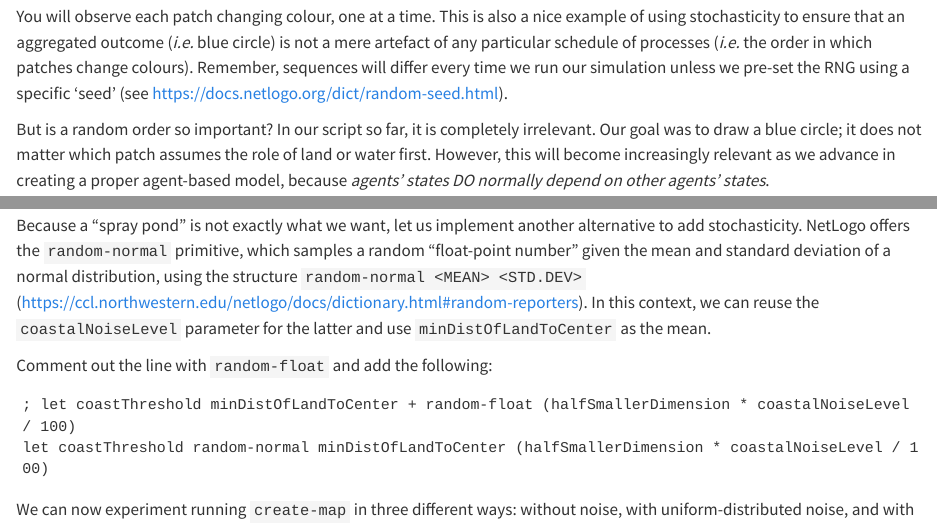
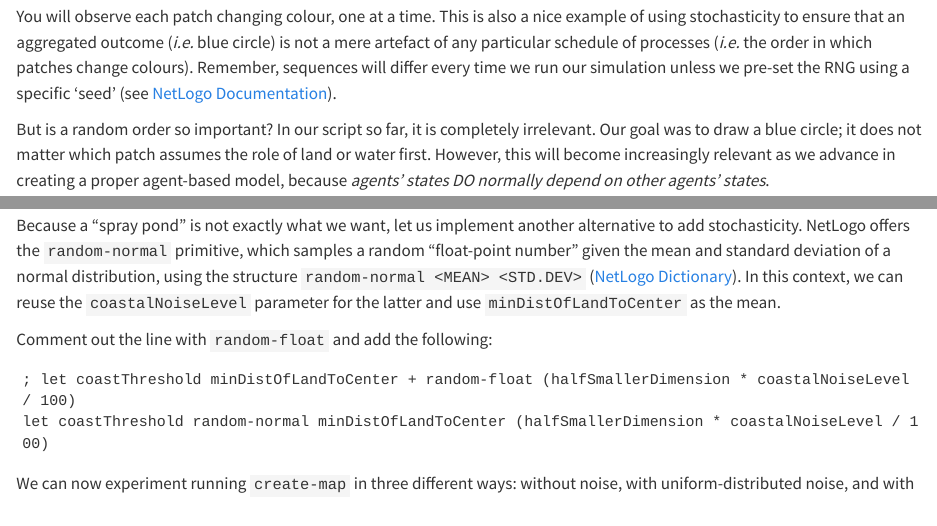
Before and after one commit to CoDArchLab-ABM/course-guide, a Quarto document (pond-trade-terrain.qmd): the page in a window 1100 px wide, from 11600 px down, and a second part further down, joined at a grey line. Rendered offline with R 4.5, knitr and Pandoc in place of Quarto, with nearby package versions.

Commit message:
Update docs links

```diff
--- a/pond-trade-terrain.qmd
+++ b/pond-trade-terrain.qmd
@@ -366,7 +366,7 @@ Stochasticity is intrinsic in NetLogo. We were already dealing with random proce
 
 ![](assets/screenshots/BlockA_PondTrade_step03_hidden-noise.png)
 
-You will observe each patch changing colour, one at a time. This is also a nice example of using stochasticity to ensure that an aggregated outcome (*i.e.* blue circle) is not a mere artefact of any particular schedule of processes (*i.e.* the order in which patches change colours). Remember, sequences will differ every time we run our simulation unless we pre-set the RNG using a specific 'seed' (see https://docs.netlogo.org/dict/random-seed.html).
+You will observe each patch changing colour, one at a time. This is also a nice example of using stochasticity to ensure that an aggregated outcome (*i.e.* blue circle) is not a mere artefact of any particular schedule of processes (*i.e.* the order in which patches change colours). Remember, sequences will differ every time we run our simulation unless we pre-set the RNG using a specific 'seed' (see [NetLogo Documentation](https://docs.netlogo.org/7.0.4/programming#random-numbers)).
 
 But is a random order so important? In our script so far, it is completely irrelevant. Our goal was to draw a blue circle; it does not matter which patch assumes the role of land or water first. However, this will become increasingly relevant as we advance in creating a proper agent-based model, because *agents' states DO normally depend on other agents' states*.
 
@@ -449,7 +449,7 @@ We can now generate strange "spray ponds". More importantly, we made the generat
 
 ## Step 4b: design alternatives
 
-Because a "spray pond" is not exactly what we want, let us implement another alternative to add stochasticity. NetLogo offers the `random-normal` primitive, which samples a random "float-point number" given the mean and standard deviation of a normal distribution, using the structure `random-normal <MEAN> <STD.DEV>` (https://ccl.northwestern.edu/netlogo/docs/dictionary.html#random-reporters). In this context, we can reuse the `coastalNoiseLevel` parameter for the latter and use `minDistOfLandToCenter` as the mean.
+Because a "spray pond" is not exactly what we want, let us implement another alternative to add stochasticity. NetLogo offers the `random-normal` primitive, which samples a random "float-point number" given the mean and standard deviation of a normal distribution, using the structure `random-normal <MEAN> <STD.DEV>` ([NetLogo Dictionary](https://docs.netlogo.org/7.0.4/dict/random)). In this context, we can reuse the `coastalNoiseLevel` parameter for the latter and use `minDistOfLandToCenter` as the mean.
 
 Comment out the line with `random-float` and add the following:
 
```
